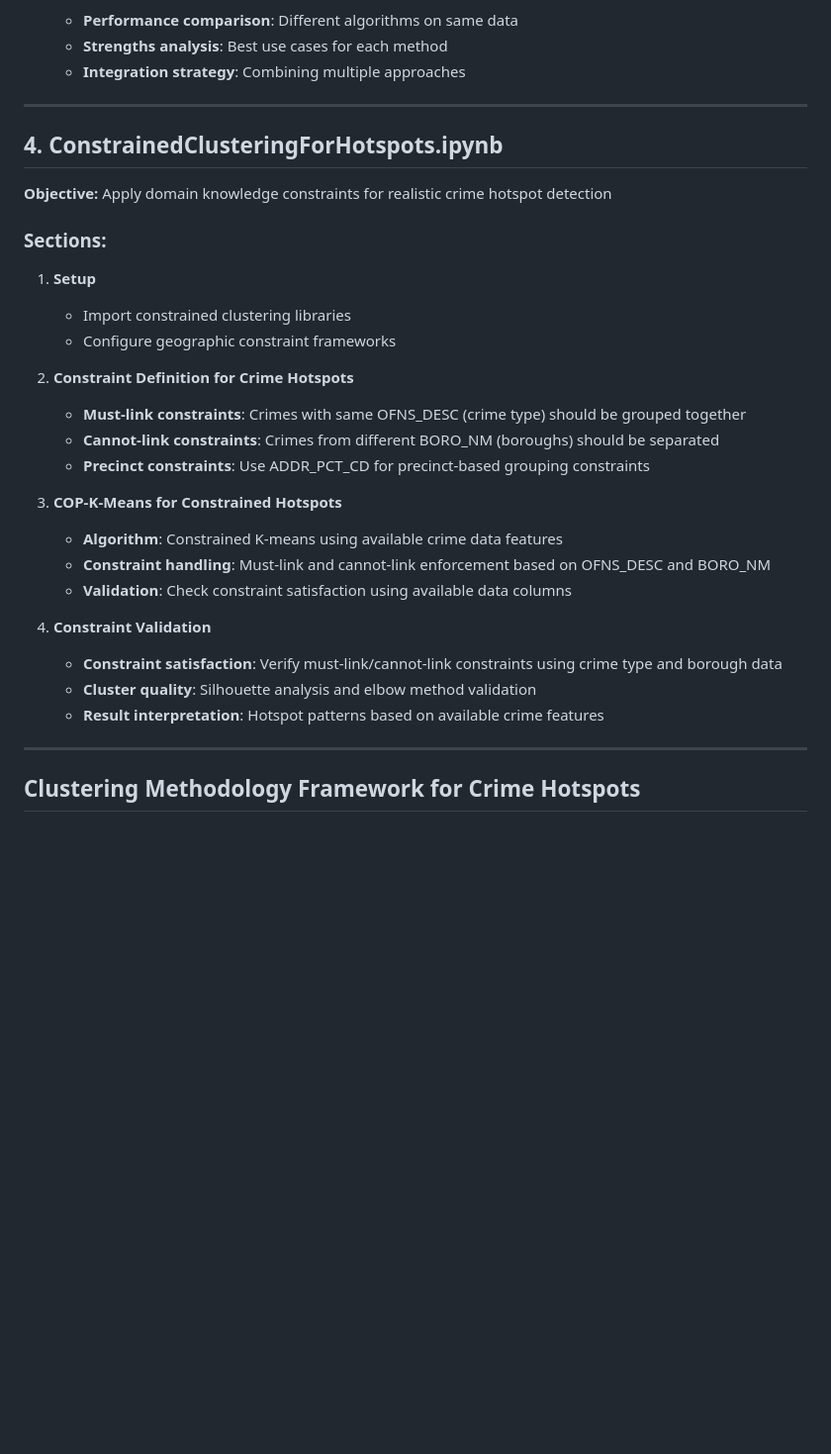
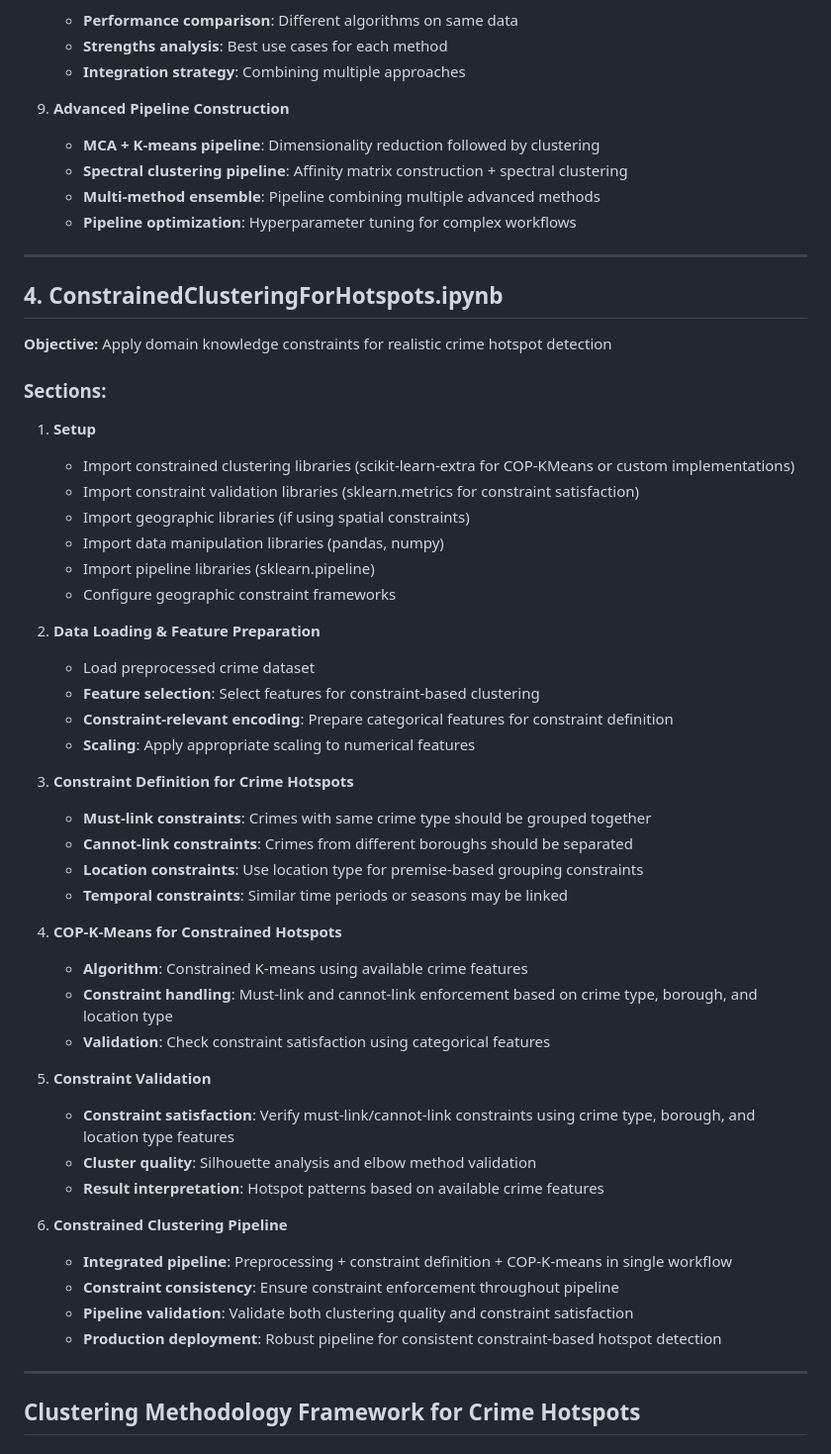
Before and after one commit to effemuraca/crime-analyzer, a Markdown page: Notebooks/Clustering/Clustering.md, the part around the change printed below. Shown: that part at 99% size. Rendered like a GitHub page; blank space fills up the shorter version.

```diff
--- a/Notebooks/Clustering/Clustering.md
+++ b/Notebooks/Clustering/Clustering.md
@@ -132,6 +143,12 @@ This document provides a structured approach for identifying crime hotspots usin
    - **Performance comparison**: Different algorithms on same data
    - **Strengths analysis**: Best use cases for each method
    - **Integration strategy**: Combining multiple approaches
+
+9. **Advanced Pipeline Construction**
+   - **MCA + K-means pipeline**: Dimensionality reduction followed by clustering
+   - **Spectral clustering pipeline**: Affinity matrix construction + spectral clustering
+   - **Multi-method ensemble**: Pipeline combining multiple advanced methods
+   - **Pipeline optimization**: Hyperparameter tuning for complex workflows
 
 ---
 
@@ -141,23 +158,40 @@ This document provides a structured approach for identifying crime hotspots usin
 
 ### Sections:
 1. **Setup**
-   - Import constrained clustering libraries
+   - Import constrained clustering libraries (scikit-learn-extra for COP-KMeans or custom implementations)
+   - Import constraint validation libraries (sklearn.metrics for constraint satisfaction)
+   - Import geographic libraries (if using spatial constraints)
+   - Import data manipulation libraries (pandas, numpy)
+   - Import pipeline libraries (sklearn.pipeline)
    - Configure geographic constraint frameworks
 
-2. **Constraint Definition for Crime Hotspots**
-   - **Must-link constraints**: Crimes with same OFNS_DESC (crime type) should be grouped together
-   - **Cannot-link constraints**: Crimes from different BORO_NM (boroughs) should be separated
-   - **Precinct constraints**: Use ADDR_PCT_CD for precinct-based grouping constraints
+2. **Data Loading & Feature Preparation**
+   - Load preprocessed crime dataset
+   - **Feature selection**: Select features for constraint-based clustering
+   - **Constraint-relevant encoding**: Prepare categorical features for constraint definition
+   - **Scaling**: Apply appropriate scaling to numerical features
 
-3. **COP-K-Means for Constrained Hotspots**
-   - **Algorithm**: Constrained K-means using available crime data features
-   - **Constraint handling**: Must-link and cannot-link enforcement based on OFNS_DESC and BORO_NM
-   - **Validation**: Check constraint satisfaction using available data columns
+3. **Constraint Definition for Crime Hotspots**
+   - **Must-link constraints**: Crimes with same crime type should be grouped together
+   - **Cannot-link constraints**: Crimes from different boroughs should be separated
+   - **Location constraints**: Use location type for premise-based grouping constraints
+   - **Temporal constraints**: Similar time periods or seasons may be linked
 
-4. **Constraint Validation**
-   - **Constraint satisfaction**: Verify must-link/cannot-link constraints using crime type and borough data
+4. **COP-K-Means for Constrained Hotspots**
+   - **Algorithm**: Constrained K-means using available crime features
+   - **Constraint handling**: Must-link and cannot-link enforcement based on crime type, borough, and location type
+   - **Validation**: Check constraint satisfaction using categorical features
+
+5. **Constraint Validation**
+   - **Constraint satisfaction**: Verify must-link/cannot-link constraints using crime type, borough, and location type features
    - **Cluster quality**: Silhouette analysis and elbow method validation
    - **Result interpretation**: Hotspot patterns based on available crime features
+
+6. **Constrained Clustering Pipeline**
+   - **Integrated pipeline**: Preprocessing + constraint definition + COP-K-means in single workflow
+   - **Constraint consistency**: Ensure constraint enforcement throughout pipeline
+   - **Pipeline validation**: Validate both clustering quality and constraint satisfaction
+   - **Production deployment**: Robust pipeline for consistent constraint-based hotspot detection
 
 ---
 
```
Also changed, not shown: other parts of Notebooks/Clustering/Clustering.md (+53 -40 lines).
